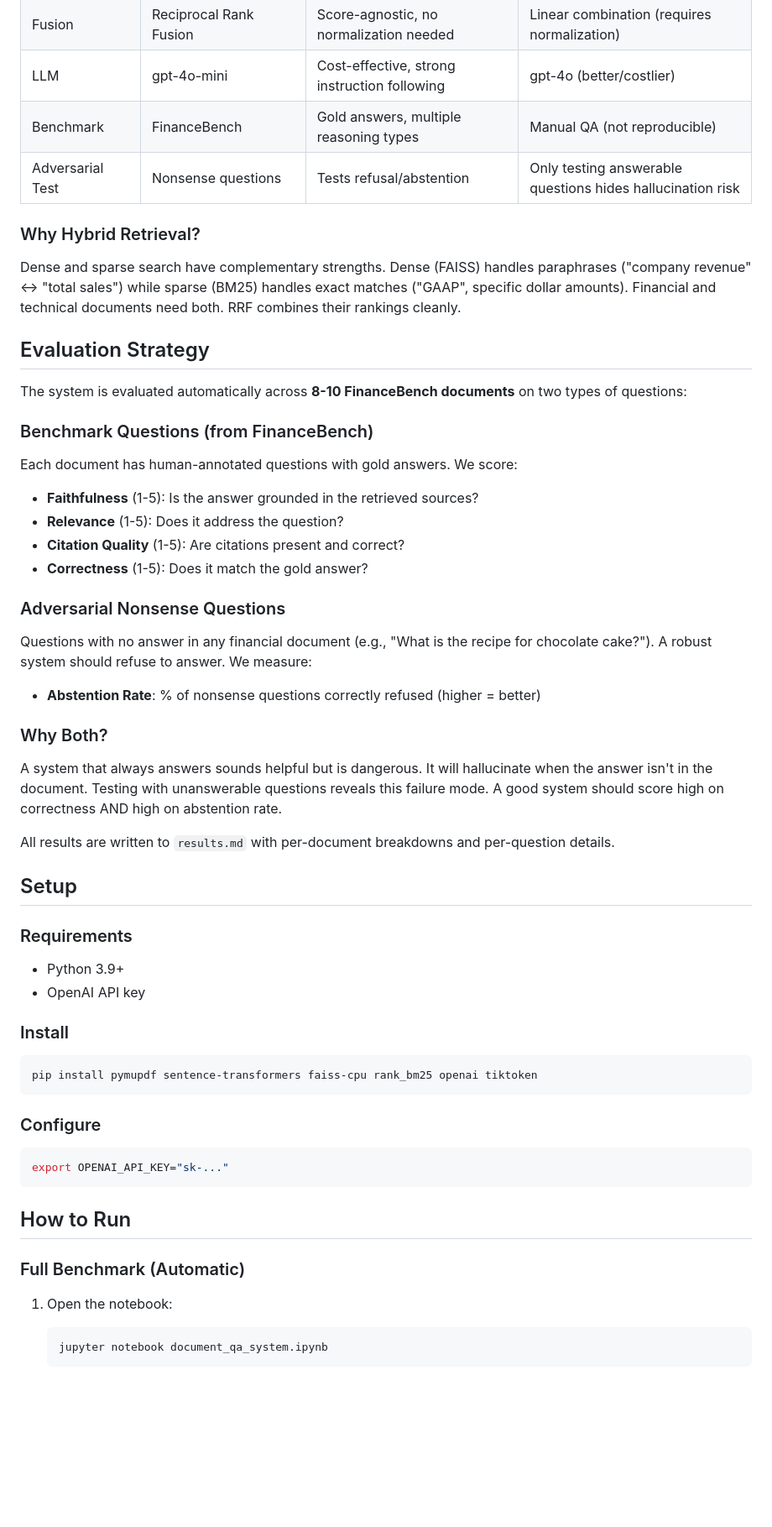
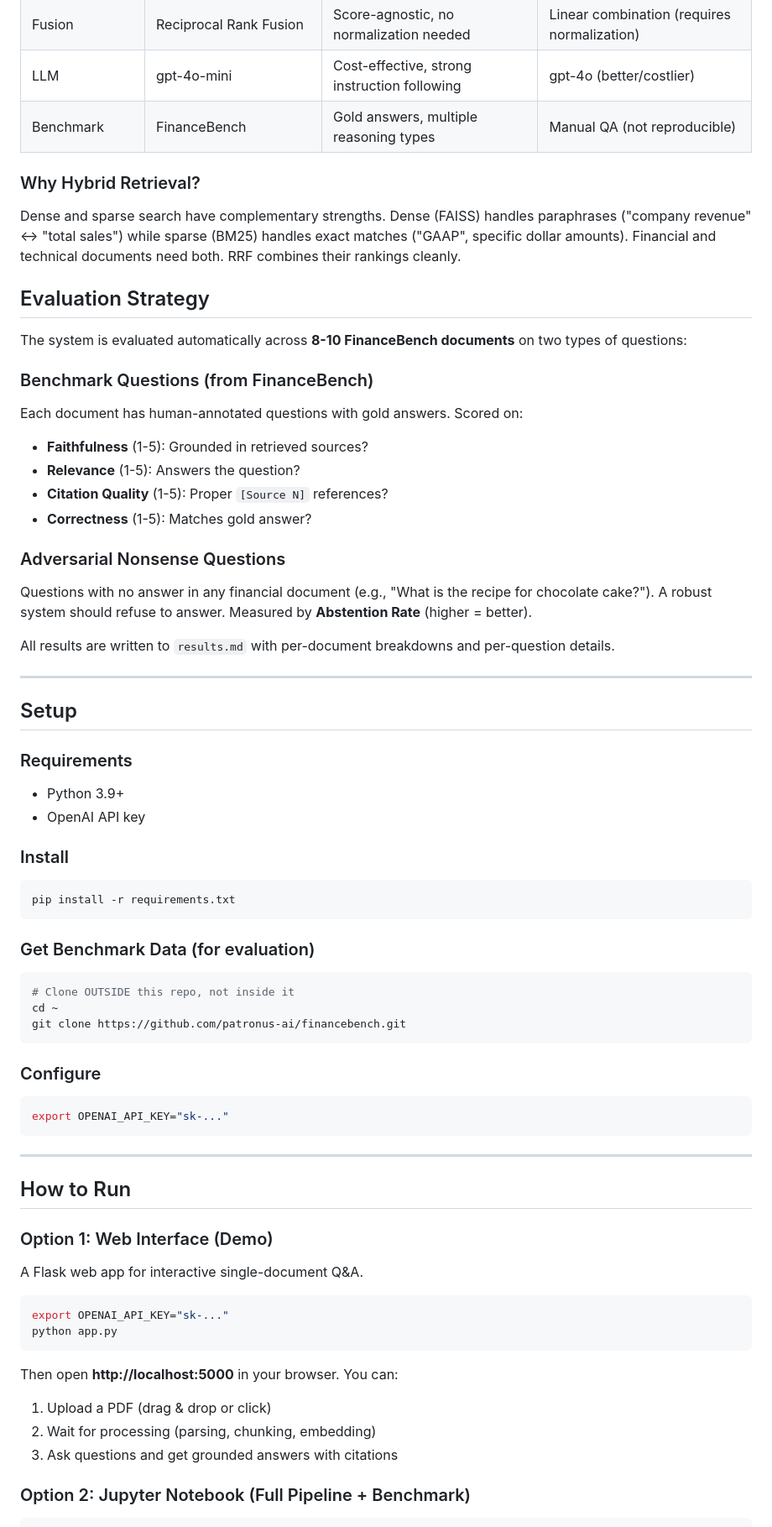
Before and after one commit to SalmanAlfarisi5/GIC_AI_OA, a Markdown page: README.md, the part around one of its changes. Shown at 84% size. GitHub-like rendering; blank space fills up the shorter version.

````diff
--- a/README.md
+++ b/README.md
@@ -42,7 +42,6 @@ The pipeline has six stages:
 | Fusion | Reciprocal Rank Fusion | Score-agnostic, no normalization needed | Linear combination (requires normalization) |
 | LLM | gpt-4o-mini | Cost-effective, strong instruction following | gpt-4o (better/costlier) |
 | Benchmark | FinanceBench | Gold answers, multiple reasoning types | Manual QA (not reproducible) |
-| Adversarial Test | Nonsense questions | Tests refusal/abstention | Only testing answerable questions hides hallucination risk |
 
 ### Why Hybrid Retrieval?
 
@@ -55,22 +54,19 @@ dollar amounts). Financial and technical documents need both. RRF combines their
 The system is evaluated automatically across **8-10 FinanceBench documents** on two types of questions:
 
 ### Benchmark Questions (from FinanceBench)
-Each document has human-annotated questions with gold answers. We score:
-- **Faithfulness** (1-5): Is the answer grounded in the retrieved sources?
-- **Relevance** (1-5): Does it address the question?
-- **Citation Quality** (1-5): Are citations present and correct?
-- **Correctness** (1-5): Does it match the gold answer?
+Each document has human-annotated questions with gold answers. Scored on:
+- **Faithfulness** (1-5): Grounded in retrieved sources?
+- **Relevance** (1-5): Answers the question?
+- **Citation Quality** (1-5): Proper `[Source N]` references?
+- **Correctness** (1-5): Matches gold answer?
 
 ### Adversarial Nonsense Questions
-Questions with no answer in any financial document (e.g., "What is the recipe for chocolate cake?"). A robust system should refuse to answer. We measure:
-- **Abstention Rate**: % of nonsense questions correctly refused (higher = better)
-
-### Why Both?
-A system that always answers sounds helpful but is dangerous. It will hallucinate when the answer
-isn't in the document. Testing with unanswerable questions reveals this failure mode. A good system
-should score high on correctness AND high on abstention rate.
+Questions with no answer in any financial document (e.g., "What is the recipe for chocolate cake?").
+A robust system should refuse to answer. Measured by **Abstention Rate** (higher = better).
 
 All results are written to `results.md` with per-document breakdowns and per-question details.
+
+---
 
 ## Setup
 
@@ -80,7 +76,14 @@ All results are written to `results.md` with per-document breakdowns and per-que
 
 ### Install
 ```bash
-pip install pymupdf sentence-transformers faiss-cpu rank_bm25 openai tiktoken
+pip install -r requirements.txt
+```
+
+### Get Benchmark Data (for evaluation)
+```bash
+# Clone OUTSIDE this repo, not inside it
+cd ~
+git clone https://github.com/patronus-ai/financebench.git
 ```
 
 ### Configure
@@ -88,10 +91,23 @@ pip install pymupdf sentence-transformers faiss-cpu rank_bm25 openai tiktoken
 export OPENAI_API_KEY="sk-..."
 ```
 
+---
+
 ## How to Run
 
-### Full Benchmark (Automatic)
+### Option 1: Web Interface (Demo)
 
-1. Open the notebook:
-   ```bash
-   jupyter notebook document_qa_system.ipynb
+A Flask web app for interactive single-document Q&A.
+
+```bash
+export OPENAI_API_KEY="sk-..."
+python app.py
+```
+
+Then open **http://localhost:5000** in your browser. You can:
+1. Upload a PDF (drag & drop or click)
+2. Wait for processing (parsing, chunking, embedding)
+3. Ask questions and get grounded answers with citations
+
+### Option 2: Jupyter Notebook (Full Pipeline + Benchmark)
+
````
Also changed, not shown: other parts of README.md (+41 -39 lines).
